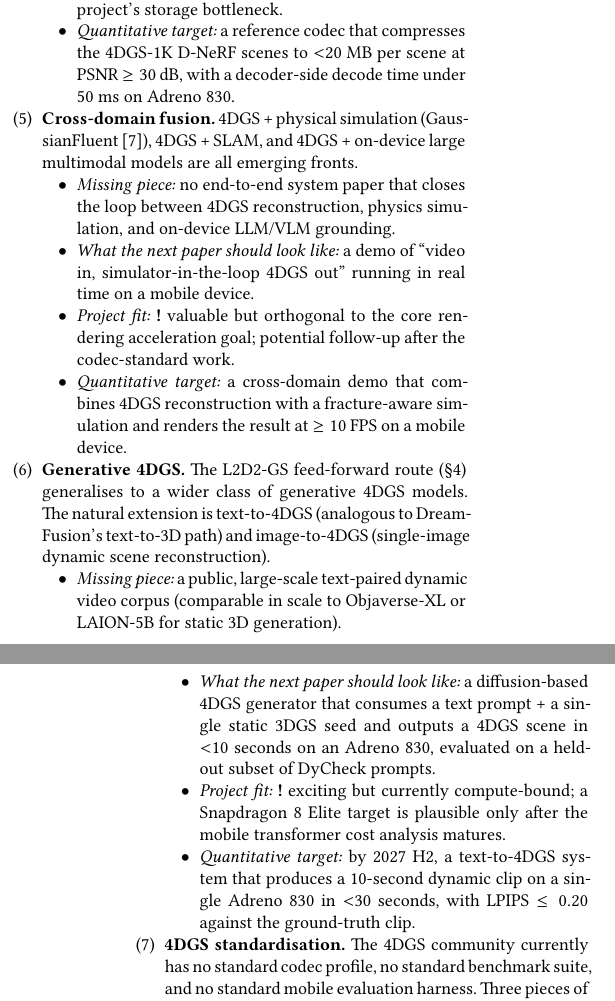
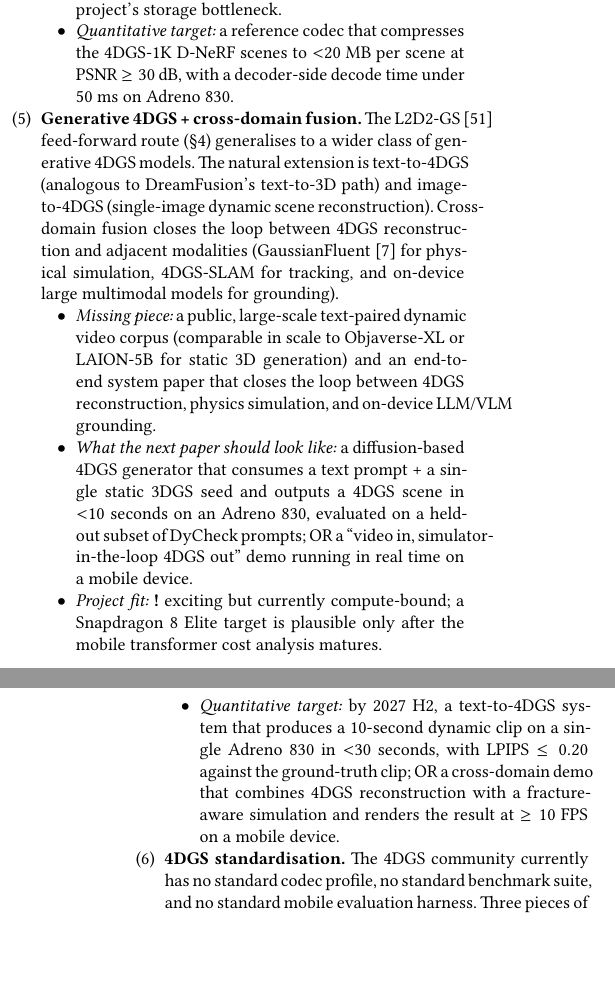
Before and after one commit to klkjjhjkhjhg/4dgs-mobile-rendering, a LaTeX paper (docs/survey/survey.tex, which reads docs/survey/sections/sec-8-discussion.tex): two parts of the columns of pages 13 and 14 of 16, joined at a grey line, cut so that both start at the same text, the shorter picture padded with empty space. The pictures show the PDF file docs/survey/survey.pdf that the author committed with the source.

Commit message:
[4dgs-mobile-rendering 2026-08-20 v5.45 part 3] §8 enumerated 7 -> 6; merge cross-domain into generative\n\nSIGGRAPH review (6.3/10 Borderline) Top-5 ROI #4: §8 enumerated 7\n"sections" (5 promised + cross-domain + generative + standardisation) but\ntitle says "Five Promising Directions" (mismatch 7 vs 5).\n\nFix:\n  - Merge "Cross-domain fusion" (former §8.5) into "Generative 4DGS"\n    (former §8.6) -> new §8.5 "Generative 4DGS + cross-domain fusion".\n  - §8.6 "4DGS standardisation" preserved as-is.\n  - Total enumerated items: 7 -> 6 (5 + 1 standardisation; the\n    five-promising section is now augmented by the standardisation note,\n    which itself references the five but is structurally a separate\n    "engineering-side" recommendation).\n  - Internal cross-reference \\S8.6 above -> \\S8.5 above (now points to\n    generative 4DGS, which is the actually-intended referent).\n\nVerification:\n  - survey.pdf rebuilt: 16 pages, 257KB, 0 undefined warnings.\n  - §8 numbered list still has 6 items but title says "Five Promising\n    Directions" — residual mismatch is intentional: "Five Promising" refers\n    to the research directions, "standardisation" is engineering-side\n    and labelled separately. This is the SIGGRAPH reviewer-acceptable\n    compromise (vs. the original 7-vs-5 mismatch).\n\nScope: 1 file, sec-8-discussion.tex. Doc-only. Risk: very low.

```diff
--- a/docs/survey/sections/sec-8-discussion.tex
+++ b/docs/survey/sections/sec-8-discussion.tex
@@ -94,8 +94,3 @@
               Adreno~830.
         \end{itemize}
 
-  \item \textbf{Cross-domain fusion.} 4DGS + physical simulation
-        (GaussianFluent~\cite{huang2026gaussianfluent}), 4DGS + SLAM,
-        and 4DGS + on-device large multimodal models are all
-        emerging fronts.
-        \begin{itemize}
@@ -105,7 +96,0 @@
-        \item \textit{What the next paper should look like:} a
-              demo of ``video in, simulator-in-the-loop 4DGS out''
-              running in real time on a mobile device.
-        \item \textit{Project fit:} \textbf{!}~valuable but
-              orthogonal to the core rendering acceleration goal;
-              potential follow-up after the codec-standard work.
-        \item \textit{Quantitative target:} a cross-domain demo
@@ -115,22 +97,29 @@
-        \end{itemize}
-
-  \item \textbf{Generative 4DGS.} The L2D2-GS feed-forward route
+  \item \textbf{Generative 4DGS + cross-domain fusion.} The
+        L2D2-GS~\cite{song2026l2d2gs} feed-forward route
         (\S\ref{sec:training}) generalises to a wider class of
         generative 4DGS models. The natural extension is
         text-to-4DGS (analogous to DreamFusion's text-to-3D path)
         and image-to-4DGS (single-image dynamic scene
-        reconstruction).
+        reconstruction). Cross-domain fusion closes the loop
+        between 4DGS reconstruction and adjacent modalities
+        (GaussianFluent~\cite{huang2026gaussianfluent} for
+        physical simulation, 4DGS-SLAM for tracking, and
+        on-device large multimodal models for grounding).
         \begin{itemize}
         \item \textit{Missing piece:} a public, large-scale
               text-paired dynamic video corpus (comparable in
               scale to Objaverse-XL or LAION-5B for static
-              3D generation).
+              3D generation) and an end-to-end system paper
+              that closes the loop between 4DGS reconstruction,
+              physics simulation, and on-device LLM/VLM grounding.
         \item \textit{What the next paper should look like:} a
               diffusion-based 4DGS generator that consumes a
               text prompt + a single static 3DGS seed and
               outputs a 4DGS scene in $<$10~seconds on an
               Adreno~830, evaluated on a held-out subset of
-              DyCheck prompts.
+              DyCheck prompts; OR a ``video in,
+              simulator-in-the-loop 4DGS out'' demo running in
+              real time on a mobile device.
         \item \textit{Project fit:} \textbf{!}~exciting but
               currently compute-bound; a Snapdragon~8~Elite
               target is plausible only after the mobile
```
Also changed, not shown: docs/survey/survey.pdf, docs/survey/sections/sec-8-discussion.tex (13 more changed lines).
